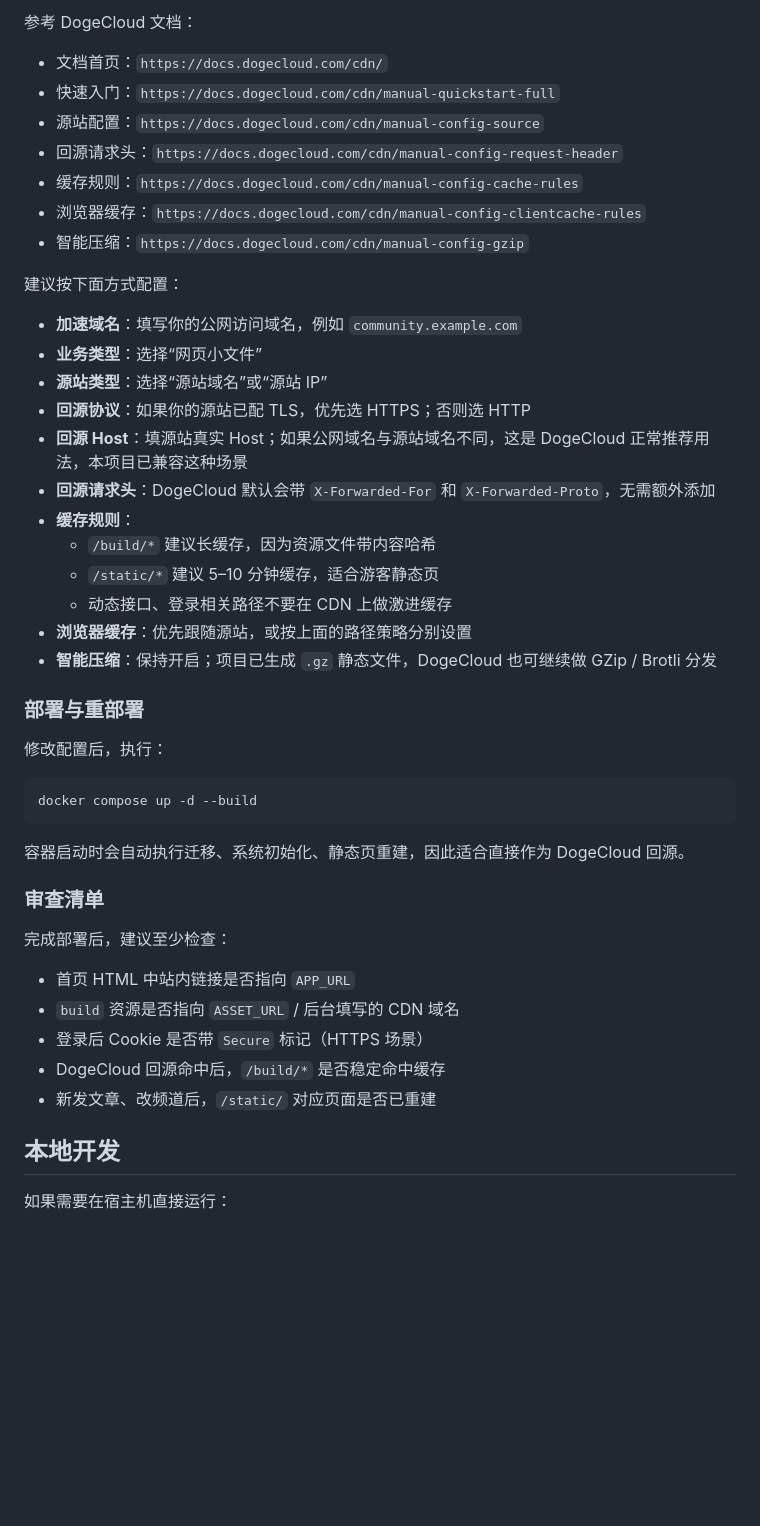
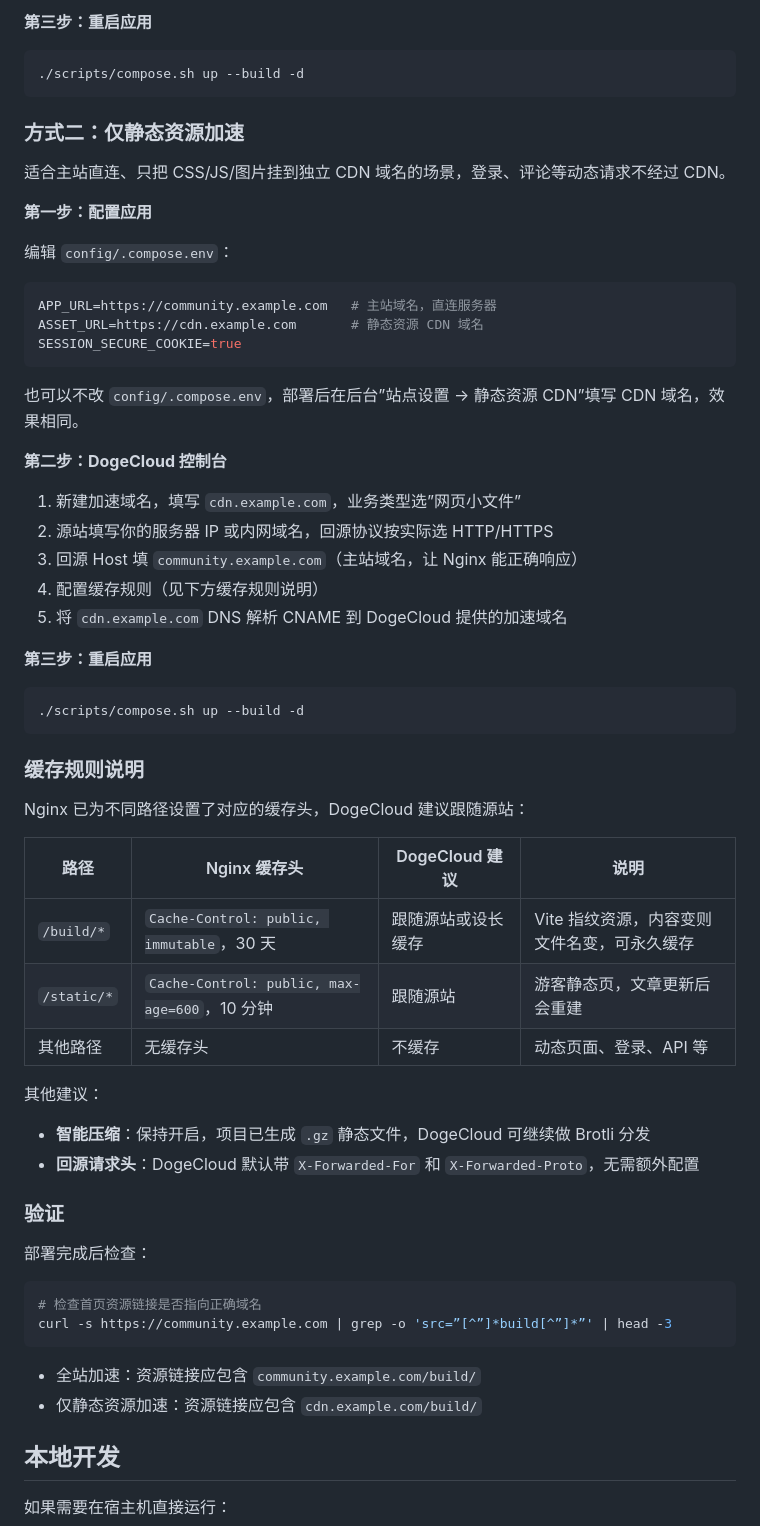
Before and after one commit to huangwb8/bensz-channel, a Markdown page: README.md, the part around one of its changes. Rendered like a GitHub page; blank space fills up the shorter version.

````diff
--- a/README.md
+++ b/README.md
@@ -229,48 +277,65 @@ BETTER_AUTH_TRUSTED_ORIGINS=https://community.example.com
 
-参考 DogeCloud 文档：
-
-- 文档首页：`https://docs.dogecloud.com/cdn/`
-- 快速入门：`https://docs.dogecloud.com/cdn/manual-quickstart-full`
-- 源站配置：`https://docs.dogecloud.com/cdn/manual-config-source`
-- 回源请求头：`https://docs.dogecloud.com/cdn/manual-config-request-header`
-- 缓存规则：`https://docs.dogecloud.com/cdn/manual-config-cache-rules`
-- 浏览器缓存：`https://docs.dogecloud.com/cdn/manual-config-clientcache-rules`
-- 智能压缩：`https://docs.dogecloud.com/cdn/manual-config-gzip`
-
-建议按下面方式配置：
-
-- **加速域名**：填写你的公网访问域名，例如 `community.example.com`
-- **业务类型**：选择“网页小文件”
-- **源站类型**：选择“源站域名”或“源站 IP”
-- **回源协议**：如果你的源站已配 TLS，优先选 HTTPS；否则选 HTTP
-- **回源 Host**：填源站真实 Host；如果公网域名与源站域名不同，这是 DogeCloud 正常推荐用法，本项目已兼容这种场景
-- **回源请求头**：DogeCloud 默认会带 `X-Forwarded-For` 和 `X-Forwarded-Proto`，无需额外添加
-- **缓存规则**：
-  - `/build/*` 建议长缓存，因为资源文件带内容哈希
-  - `/static/*` 建议 5–10 分钟缓存，适合游客静态页
-  - 动态接口、登录相关路径不要在 CDN 上做激进缓存
-- **浏览器缓存**：优先跟随源站，或按上面的路径策略分别设置
-- **智能压缩**：保持开启；项目已生成 `.gz` 静态文件，DogeCloud 也可继续做 GZip / Brotli 分发
-
-### 部署与重部署
-
-修改配置后，执行：
+**第三步：重启应用**
 
 ```bash
-docker compose up -d --build
+./scripts/compose.sh up --build -d
 ```
 
-容器启动时会自动执行迁移、系统初始化、静态页重建，因此适合直接作为 DogeCloud 回源。
+### 方式二：仅静态资源加速
 
-### 审查清单
+适合主站直连、只把 CSS/JS/图片挂到独立 CDN 域名的场景，登录、评论等动态请求不经过 CDN。
 
-完成部署后，建议至少检查：
+**第一步：配置应用**
 
-- 首页 HTML 中站内链接是否指向 `APP_URL`
-- `build` 资源是否指向 `ASSET_URL` / 后台填写的 CDN 域名
-- 登录后 Cookie 是否带 `Secure` 标记（HTTPS 场景）
-- DogeCloud 回源命中后，`/build/*` 是否稳定命中缓存
-- 新发文章、改频道后，`/static/` 对应页面是否已重建
+编辑 `config/.compose.env`：
+
+```env
+APP_URL=https://community.example.com   # 主站域名，直连服务器
+ASSET_URL=https://cdn.example.com       # 静态资源 CDN 域名
+SESSION_SECURE_COOKIE=true
+```
+
+也可以不改 `config/.compose.env`，部署后在后台”站点设置 → 静态资源 CDN”填写 CDN 域名，效果相同。
+
+**第二步：DogeCloud 控制台**
+
+1. 新建加速域名，填写 `cdn.example.com`，业务类型选”网页小文件”
+2. 源站填写你的服务器 IP 或内网域名，回源协议按实际选 HTTP/HTTPS
+3. 回源 Host 填 `community.example.com`（主站域名，让 Nginx 能正确响应）
+4. 配置缓存规则（见下方缓存规则说明）
+5. 将 `cdn.example.com` DNS 解析 CNAME 到 DogeCloud 提供的加速域名
+
+**第三步：重启应用**
+
+```bash
+./scripts/compose.sh up --build -d
+```
+
+### 缓存规则说明
+
+Nginx 已为不同路径设置了对应的缓存头，DogeCloud 建议跟随源站：
+
+| 路径 | Nginx 缓存头 | DogeCloud 建议 | 说明 |
+|------|-------------|----------------|------|
+| `/build/*` | `Cache-Control: public, immutable`，30 天 | 跟随源站或设长缓存 | Vite 指纹资源，内容变则文件名变，可永久缓存 |
+| `/static/*` | `Cache-Control: public, max-age=600`，10 分钟 | 跟随源站 | 游客静态页，文章更新后会重建 |
+| 其他路径 | 无缓存头 | 不缓存 | 动态页面、登录、API 等 |
+
+其他建议：
+- **智能压缩**：保持开启，项目已生成 `.gz` 静态文件，DogeCloud 可继续做 Brotli 分发
+- **回源请求头**：DogeCloud 默认带 `X-Forwarded-For` 和 `X-Forwarded-Proto`，无需额外配置
+
+### 验证
+
+部署完成后检查：
+
+```bash
+# 检查首页资源链接是否指向正确域名
+curl -s https://community.example.com | grep -o 'src=”[^”]*build[^”]*”' | head -3
+```
+
+- 全站加速：资源链接应包含 `community.example.com/build/`
+- 仅静态资源加速：资源链接应包含 `cdn.example.com/build/`
 
 ## 本地开发
 
````
Also changed, not shown: other parts of README.md (+64 -16 lines).
